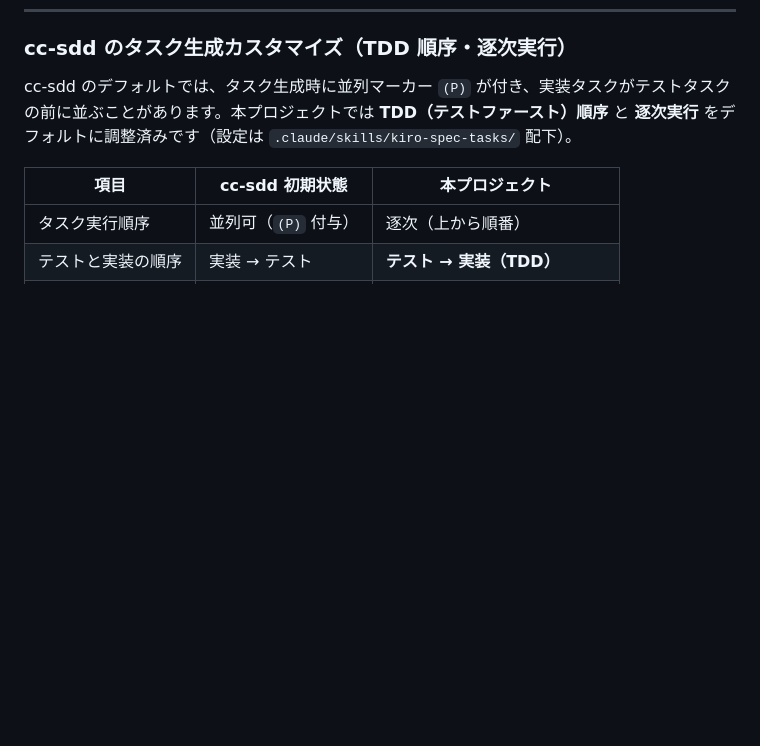
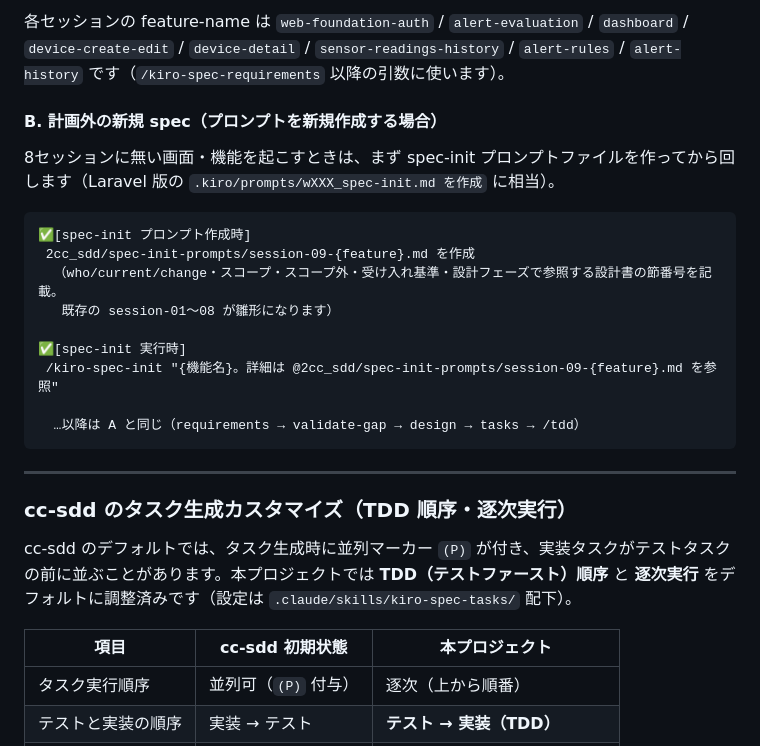
Before and after one commit to HiroshiKawano/go_iot, a Markdown page: README.md, the part around one of its changes. Rendered like a GitHub page; blank space fills up the shorter version.

Commit message:
docs: README に cc-sdd 8セッション用プロンプト集を追記
各フェーズで打つコマンドのコピペ集（spec-init〜/tdd）と、全8セッションの
/kiro-spec-init 行・feature-name 一覧を追加。本プロジェクト固有の差分
（ハイフン区切りコマンド、spec-init プロンプト既存、成果物は research.md）を明記。

````diff
--- a/README.md
+++ b/README.md
@@ -541,3 +589,23 @@ git commit -m "feat: scsセッション認証基盤を実装（web-foundation-au
+各セッションの feature-name は `web-foundation-auth` / `alert-evaluation` / `dashboard` / `device-create-edit` / `device-detail` / `sensor-readings-history` / `alert-rules` / `alert-history` です（`/kiro-spec-requirements` 以降の引数に使います）。
+
+#### B. 計画外の新規 spec（プロンプトを新規作成する場合）
+
+8セッションに無い画面・機能を起こすときは、まず spec-init プロンプトファイルを作ってから回します（Laravel 版の `.kiro/prompts/wXXX_spec-init.md を作成` に相当）。
+
+```
+✅[spec-init プロンプト作成時]
+ 2cc_sdd/spec-init-prompts/session-09-{feature}.md を作成
+  （who/current/change・スコープ・スコープ外・受け入れ基準・設計フェーズで参照する設計書の節番号を記載。
+   既存の session-01〜08 が雛形になります）
+
+✅[spec-init 実行時]
+ /kiro-spec-init "{機能名}。詳細は @2cc_sdd/spec-init-prompts/session-09-{feature}.md を参照"
+
+  …以降は A と同じ（requirements → validate-gap → design → tasks → /tdd）
+```
+
+---
+
 ### cc-sdd のタスク生成カスタマイズ（TDD 順序・逐次実行）
 
 cc-sdd のデフォルトでは、タスク生成時に並列マーカー `(P)` が付き、実装タスクがテストタスクの前に並ぶことがあります。本プロジェクトでは **TDD（テストファースト）順序** と **逐次実行** をデフォルトに調整済みです（設定は `.claude/skills/kiro-spec-tasks/` 配下）。
````
Also changed, not shown: other parts of README.md (+48 -0 lines).
